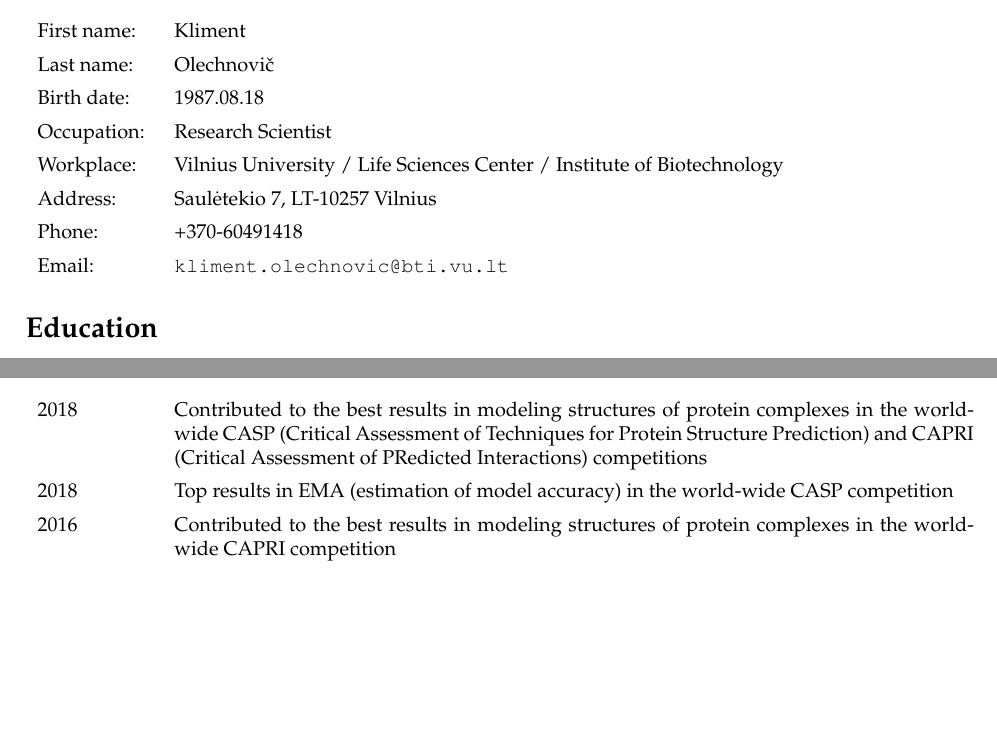
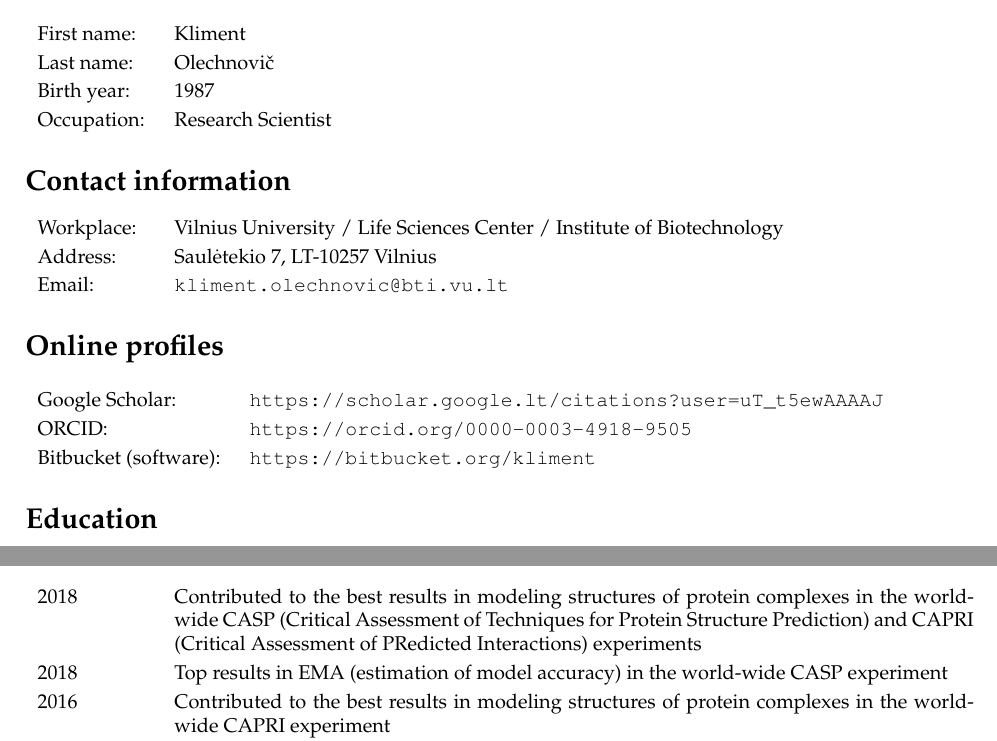
Before and after one commit to kliment-olechnovic/curriculum-vitae, a LaTeX document (main.tex): two parts of pages 1 and 3 of 3, joined at a grey line, cut so that both start at the same text, the shorter picture padded with empty space. Compiled offline with pdfLaTeX.

Commit message:
Improved layout.

```diff
--- a/main.tex
+++ b/main.tex
@@ -31,19 +31,19 @@
 
 \newenvironment{enumerate_tight}{
 \begin{enumerate}
-  \setlength{\itemsep}{2pt}
+  \setlength{\itemsep}{3pt}
   \setlength{\parskip}{0pt}
   \setlength{\parsep}{0pt}
 }{\end{enumerate}}
 
 \newenvironment{itemize_tight}{
 \begin{itemize}
-  \setlength{\itemsep}{2pt}
+  \setlength{\itemsep}{3pt}
   \setlength{\parskip}{0pt}
   \setlength{\parsep}{0pt}
 }{\end{itemize}}
 
-\renewcommand{\arraystretch}{1.4}
+\renewcommand{\arraystretch}{1.2}
 
 \pagestyle{fancy}
 \fancyhf{}
@@ -66,14 +66,26 @@
 
 \section*{Personal information}
 \begin{tabular}{p{0.12\textwidth}p{0.85\textwidth}}
-First name:          & Kliment\\
-Last name:           & Olechnovič\\
-Birth date:          & 1987.08.18 \\
+First name:          & Kliment \\
+Last name:           & Olechnovič \\
+Birth year:          & 1987 \\
 Occupation:          & Research Scientist \\
+\end{tabular}
+
+
+\section*{Contact information}
+\begin{tabular}{p{0.12\textwidth}p{0.85\textwidth}}
 Workplace:           & Vilnius University / Life Sciences Center / Institute of Biotechnology \\
 Address:             & Saulėtekio 7, LT-10257 Vilnius \\
-Phone:               & +370-60491418 \\
 Email:               & \href{mailto:kliment.olechnovic@bti.vu.lt}{\tt kliment.olechnovic@bti.vu.lt} \\
+\end{tabular}
+
+
+\section*{Online profiles}
+\begin{tabular}{p{0.20\textwidth}p{0.77\textwidth}}
+Google Scholar:             & \href{https://scholar.google.lt/citations?user=uT_t5ewAAAAJ}{\tt https://scholar.google.lt/citations?user=uT\_t5ewAAAAJ} \\
+ORCID:                      & \href{https://orcid.org/0000-0003-4918-9505}{\tt https://orcid.org/0000-0003-4918-9505} \\
+Bitbucket (software):       & \href{https://bitbucket.org/kliment}{\tt https://bitbucket.org/kliment} \\
 \end{tabular}
 
 
@@ -174,9 +185,9 @@ Email:               & \href{mailto:kliment.olechnovic@bti.vu.lt}{\tt kliment.ol
 \begin{tabular}{p{0.12\textwidth}p{0.85\textwidth}}
 2018 & Contributed to the best results in modeling structures of protein complexes
        in the world-wide CASP (Critical Assessment of Techniques for Protein Structure Prediction)
-       and CAPRI (Critical Assessment of PRedicted Interactions) competitions \\
+       and CAPRI (Critical Assessment of PRedicted Interactions) experiments \\
 2018 & Top results in EMA (estimation of model accuracy)
-       in the world-wide CASP competition \\
+       in the world-wide CASP experiment \\
 2016 & Contributed to the best results in modeling structures of protein complexes
-       in the world-wide CAPRI competition \\
+       in the world-wide CAPRI experiment \\
 2016 & Top results in protein structure prediction
```
Also changed, not shown: main.tex (11 more changed lines).
